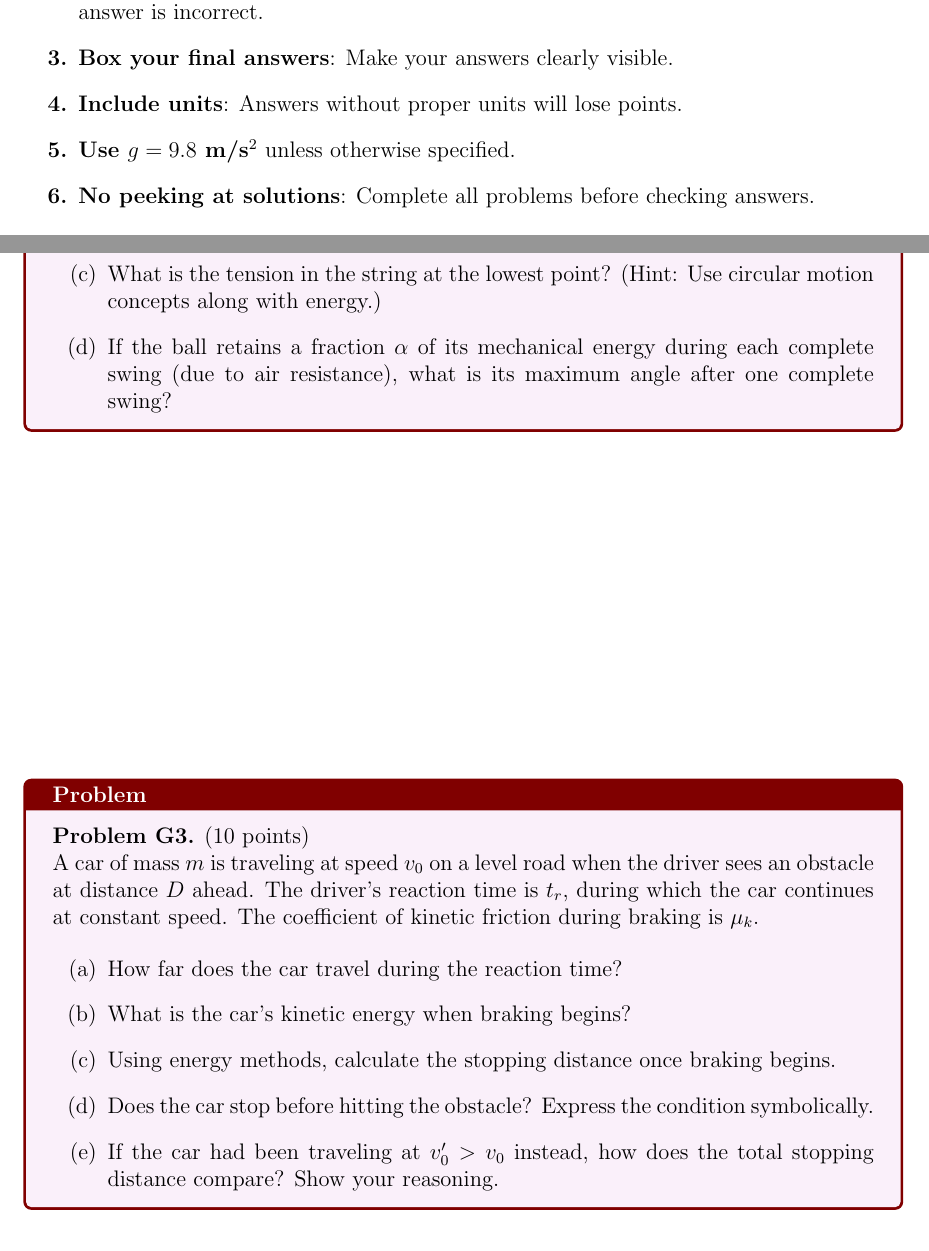
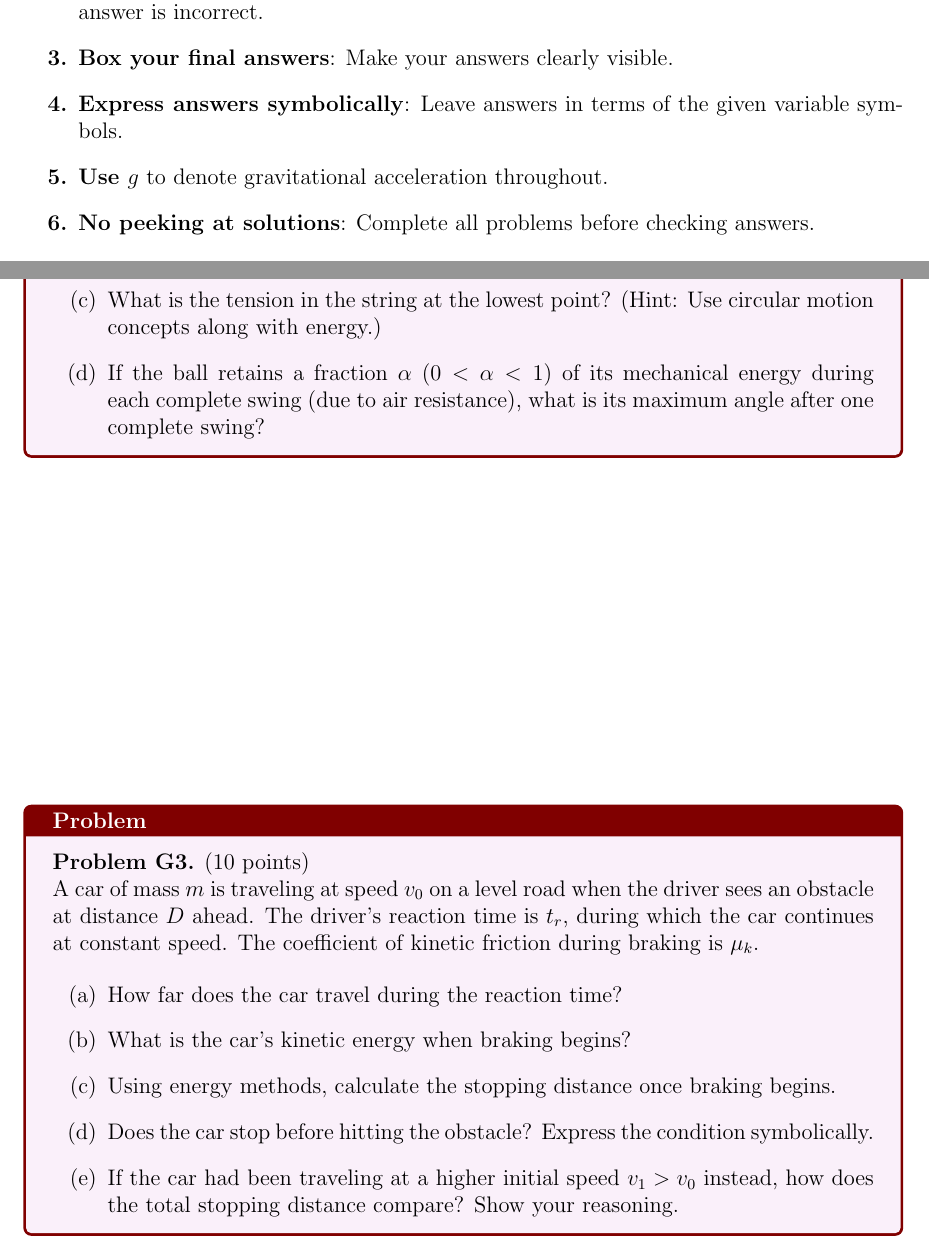
Before and after one commit to alanherrera2015-beep/Current-overleaf-, a LaTeX document (Main.tex): two parts of pages 3 and 22 of 60, joined at a grey line, cut so that both start at the same text. Compiled offline with pdfLaTeX.

Commit message:
Replace all specific numerical values with symbolic variables in practice problems and solutions
Co-authored-by: alanherrera2015-beep <227734225+alanherrera2015-beep@users.noreply.github.com>

```diff
--- a/Main.tex
+++ b/Main.tex
@@ -131,8 +131,8 @@ This comprehensive practice exam covers all major topics from Chapter 10: Energy
     \item \textbf{Time yourself}: Allow 90 minutes for the complete exam (approximately 3 minutes per problem).
     \item \textbf{Show all work}: Partial credit is awarded for correct methodology even if the final answer is incorrect.
     \item \textbf{Box your final answers}: Make your answers clearly visible.
-    \item \textbf{Include units}: Answers without proper units will lose points.
-    \item \textbf{Use $g = 9.8$ m/s$^2$} unless otherwise specified.
+    \item \textbf{Express answers symbolically}: Leave answers in terms of the given variable symbols.
+    \item \textbf{Use $g$} to denote gravitational acceleration throughout.
     \item \textbf{No peeking at solutions}: Complete all problems before checking answers.
 \end{enumerate}
 
@@ -698,7 +698,7 @@ A pendulum consists of a ball of mass $m$ attached to a string of length $L$. Th
     \item What is the height of the ball above its lowest point when released?
     \item What is the ball's speed at the lowest point of its swing?
     \item What is the tension in the string at the lowest point? (Hint: Use circular motion concepts along with energy.)
-    \item If the ball retains a fraction $\alpha$ of its mechanical energy during each complete swing (due to air resistance), what is its maximum angle after one complete swing?
+    \item If the ball retains a fraction $\alpha$ ($0 < \alpha < 1$) of its mechanical energy during each complete swing (due to air resistance), what is its maximum angle after one complete swing?
 \end{enumerate}
 \end{problembox}
 
@@ -713,7 +713,7 @@ A car of mass $m$ is traveling at speed $v_0$ on a level road when the driver se
     \item What is the car's kinetic energy when braking begins?
     \item Using energy methods, calculate the stopping distance once braking begins.
     \item Does the car stop before hitting the obstacle? Express the condition symbolically.
-    \item If the car had been traveling at $v_0' > v_0$ instead, how does the total stopping distance compare? Show your reasoning.
+    \item If the car had been traveling at a higher initial speed $v_1 > v_0$ instead, how does the total stopping distance compare? Show your reasoning.
 \end{enumerate}
 \end{problembox}
 
```
Also changed, not shown: Main.tex (8 more changed lines).
